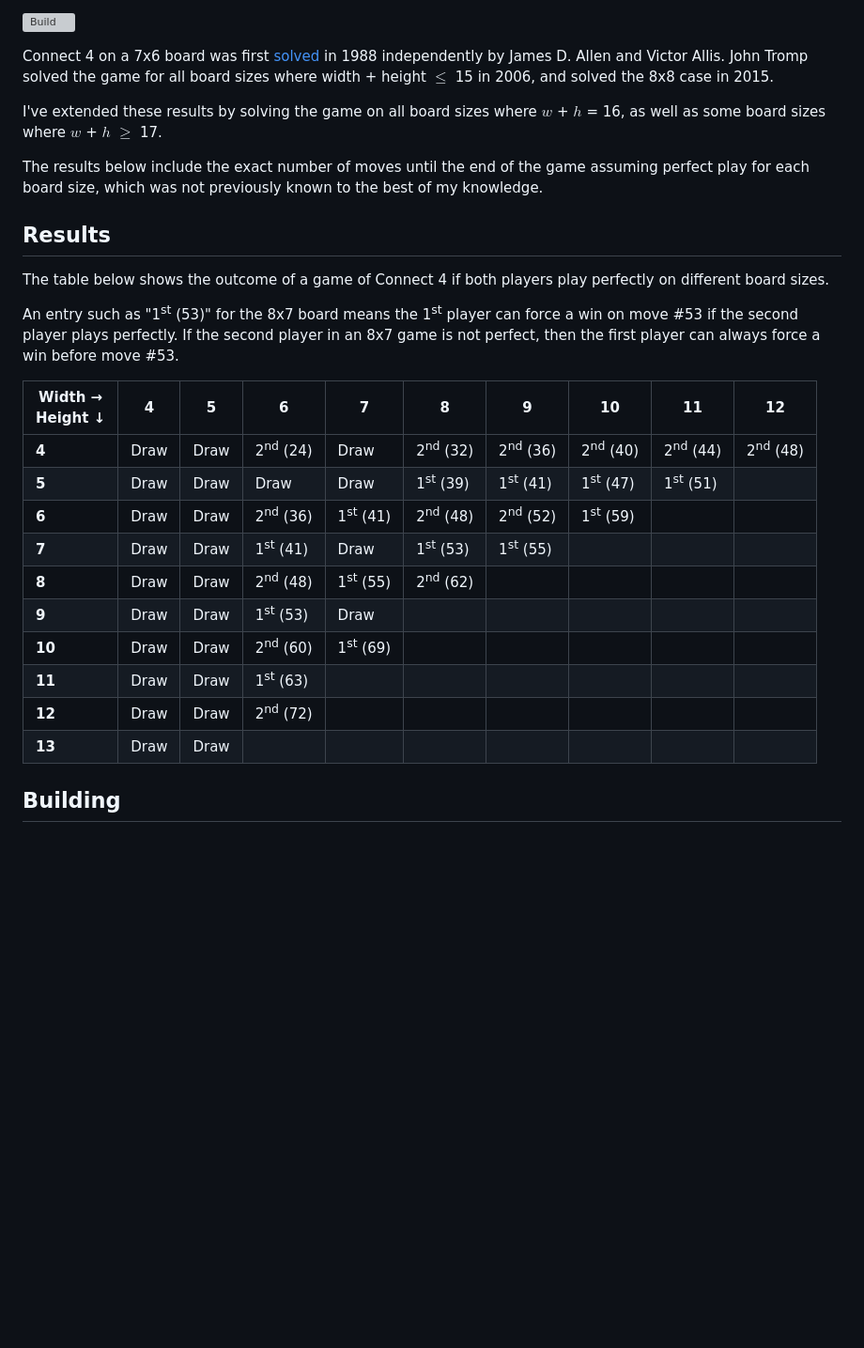
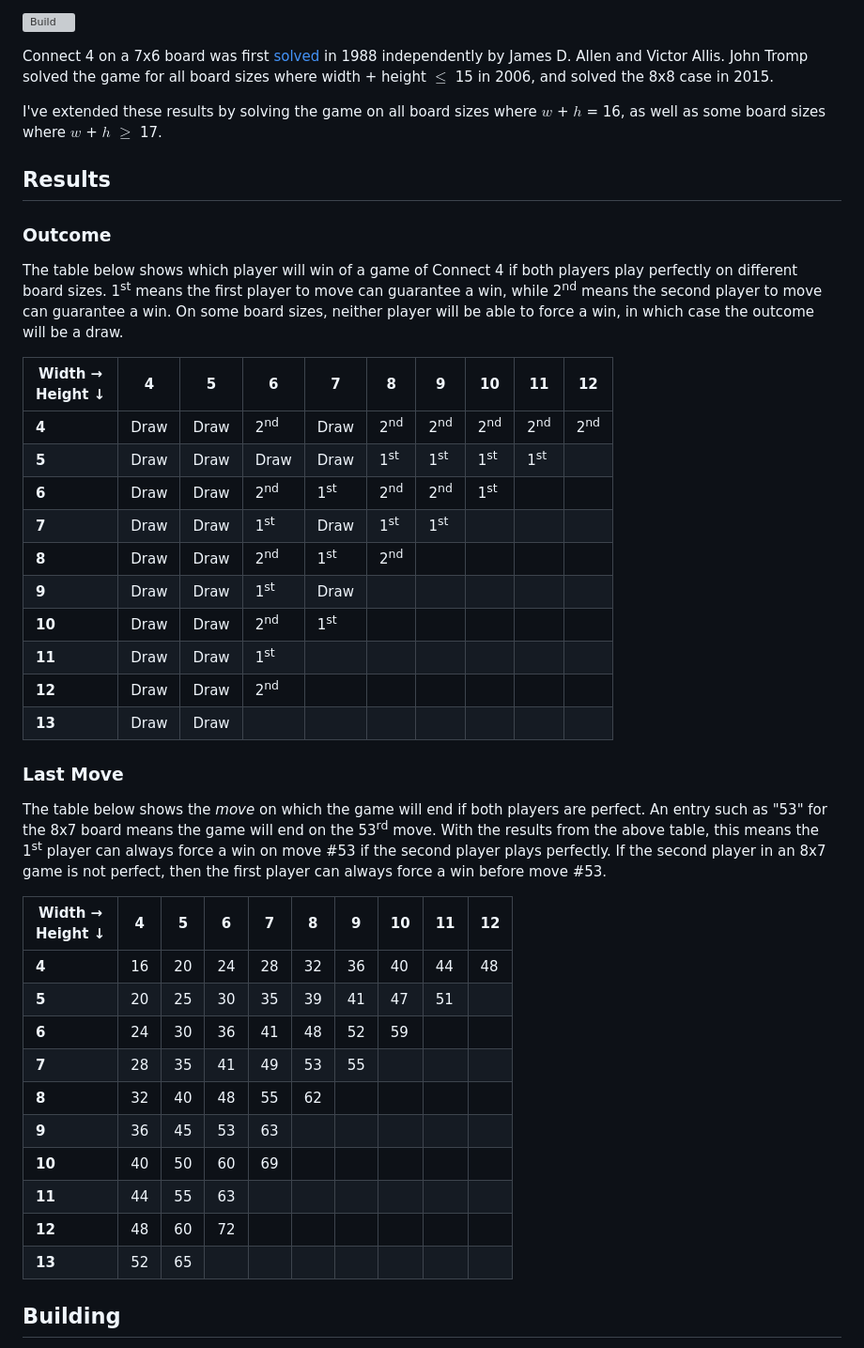
Before and after one commit to ChristopheSteininger/c4, a Markdown page: readme.md, the part around the change. Shown: that part at 94% size. Drawn GitHub-style; blank space fills up the shorter version; grey boxes are pictures that could not be loaded.

Commit message:
Split results table into outcome and move results.

```diff
--- a/readme.md
+++ b/readme.md
@@ -8,31 +8,50 @@ width + height $\leq$ 15 in 2006, and solved the 8x8 case in 2015.
 I've extended these results by solving the game on all board sizes where $w$ + $h$
 = 16, as well as some board sizes where $w$ + $h$ $\geq$ 17.
 
-The results below include the exact number of moves until the end of the game assuming
-perfect play for each board size, which was not previously known to the best of my knowledge.
-
 ## Results
 
-The table below shows the outcome of a game of Connect 4 if both players play
-perfectly on different board sizes.
+### Outcome
 
-An entry such as "1<sup>st</sup> (53)" for the 8x7 board means the 1<sup>st</sup>
-player can force a win on move #53 if the second player plays perfectly. If the second
+The table below shows which player will win of a game of Connect 4 if both players play
+perfectly on different board sizes. 1<sup>st</sup> means the first player to move can
+guarantee a win, while 2<sup>nd</sup> means the second player to move can guarantee a win.
+On some board sizes, neither player will be able to force a win, in which case the outcome
+will be a draw.
+
+| Width &rarr; <br> Height &darr; |    4 |    5 |              6 |              7 |              8 |              9 |             10 |             11 |             12 |
+| ------------------------------- | ---- | ---- | -------------- | -------------- | -------------- | -------------- | -------------- | -------------- | -------------- |
+|                           **4** | Draw | Draw | 2<sup>nd</sup> | Draw           | 2<sup>nd</sup> | 2<sup>nd</sup> | 2<sup>nd</sup> | 2<sup>nd</sup> | 2<sup>nd</sup> |
+|                           **5** | Draw | Draw | Draw           | Draw           | 1<sup>st</sup> | 1<sup>st</sup> | 1<sup>st</sup> | 1<sup>st</sup> |
+|                           **6** | Draw | Draw | 2<sup>nd</sup> | 1<sup>st</sup> | 2<sup>nd</sup> | 2<sup>nd</sup> | 1<sup>st</sup> |
+|                           **7** | Draw | Draw | 1<sup>st</sup> | Draw           | 1<sup>st</sup> | 1<sup>st</sup> |
+|                           **8** | Draw | Draw | 2<sup>nd</sup> | 1<sup>st</sup> | 2<sup>nd</sup> |
+|                           **9** | Draw | Draw | 1<sup>st</sup> | Draw           |
+|                          **10** | Draw | Draw | 2<sup>nd</sup> | 1<sup>st</sup> |
+|                          **11** | Draw | Draw | 1<sup>st</sup> |
+|                          **12** | Draw | Draw | 2<sup>nd</sup> |
+|                          **13** | Draw | Draw |
+
+### Last Move
+
+The table below shows the *move* on which the game will end if both players are perfect.
+An entry such as "53" for the 8x7 board means the game will end on the 53<sup>rd</sup>
+move. With the results from the above table, this means the 1<sup>st</sup>
+player can always force a win on move #53 if the second player plays perfectly. If the second
 player in an 8x7 game is not perfect, then the first player can always force a win
 before move #53.
 
-| Width &rarr; <br> Height &darr; |    4 |    5 |                   6 |                   7 |                   8 |                   9 |                  10 |                  11 |                  12 |
-| ------------------------------- | ---- | ---- | ------------------- | ------------------- | ------------------- | ------------------- | ------------------- | ------------------- | ------------------- |
-|                           **4** | Draw | Draw | 2<sup>nd</sup> (24) |                Draw | 2<sup>nd</sup> (32) | 2<sup>nd</sup> (36) | 2<sup>nd</sup> (40) | 2<sup>nd</sup> (44) | 2<sup>nd</sup> (48) |
-|                           **5** | Draw | Draw |                Draw |                Draw | 1<sup>st</sup> (39) | 1<sup>st</sup> (41) | 1<sup>st</sup> (47) | 1<sup>st</sup> (51) |
-|                           **6** | Draw | Draw | 2<sup>nd</sup> (36) | 1<sup>st</sup> (41) | 2<sup>nd</sup> (48) | 2<sup>nd</sup> (52) | 1<sup>st</sup> (59)
-|                           **7** | Draw | Draw | 1<sup>st</sup> (41) |                Draw | 1<sup>st</sup> (53) | 1<sup>st</sup> (55) |
-|                           **8** | Draw | Draw | 2<sup>nd</sup> (48) | 1<sup>st</sup> (55) | 2<sup>nd</sup> (62)
-|                           **9** | Draw | Draw | 1<sup>st</sup> (53) |                Draw |
-|                          **10** | Draw | Draw | 2<sup>nd</sup> (60) | 1<sup>st</sup> (69) |
-|                          **11** | Draw | Draw | 1<sup>st</sup> (63) |
-|                          **12** | Draw | Draw | 2<sup>nd</sup> (72) |
-|                          **13** | Draw | Draw |
+| Width &rarr; <br> Height &darr; |  4 |  5 |  6 |  7 |  8 |  9 | 10 | 11 | 12 |
+| ------------------------------- | -- | -- | -- | -- | -- | -- | -- | -- | -- |
+|                           **4** | 16 | 20 | 24 | 28 | 32 | 36 | 40 | 44 | 48 |
+|                           **5** | 20 | 25 | 30 | 35 | 39 | 41 | 47 | 51 |
+|                           **6** | 24 | 30 | 36 | 41 | 48 | 52 | 59 |
+|                           **7** | 28 | 35 | 41 | 49 | 53 | 55 |
+|                           **8** | 32 | 40 | 48 | 55 | 62 |
+|                           **9** | 36 | 45 | 53 | 63 |
+|                          **10** | 40 | 50 | 60 | 69 |
+|                          **11** | 44 | 55 | 63 |
+|                          **12** | 48 | 60 | 72 |
+|                          **13** | 52 | 65 |
 
 ## Building
 
```
